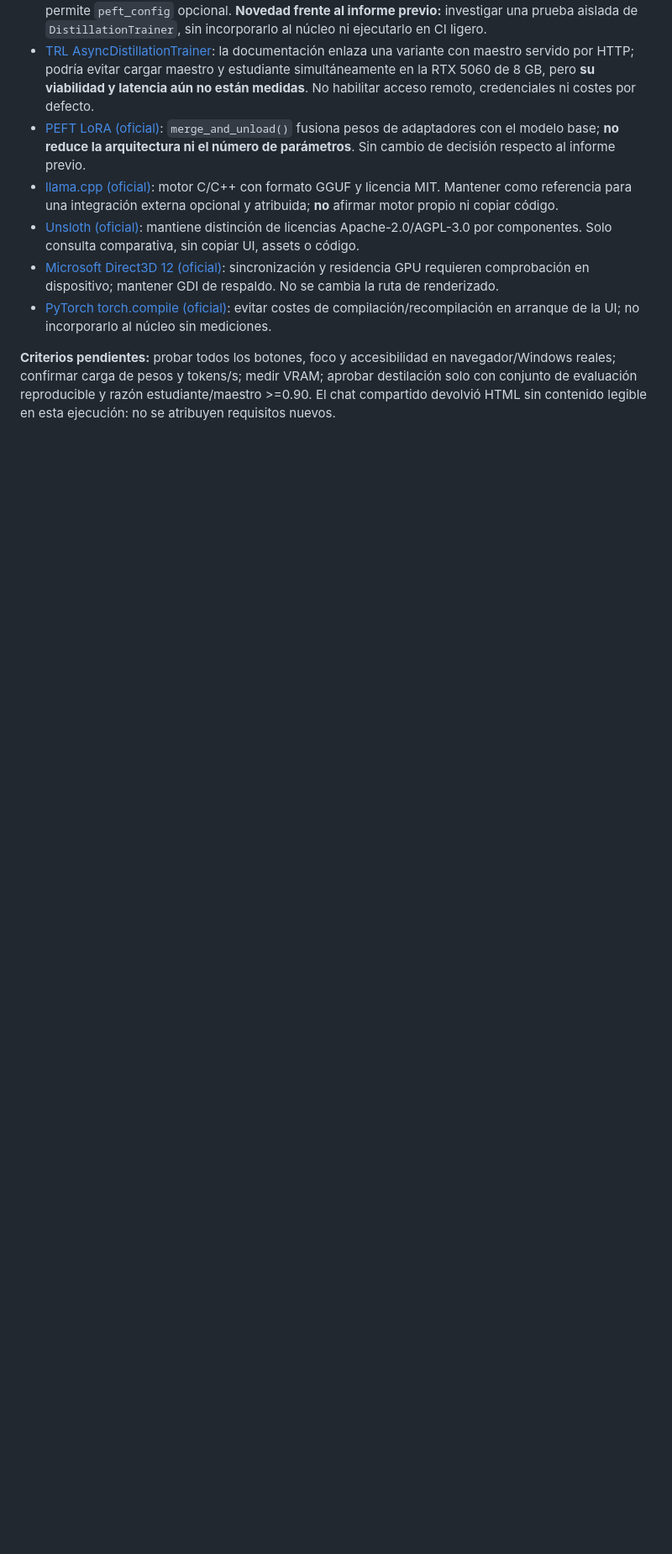
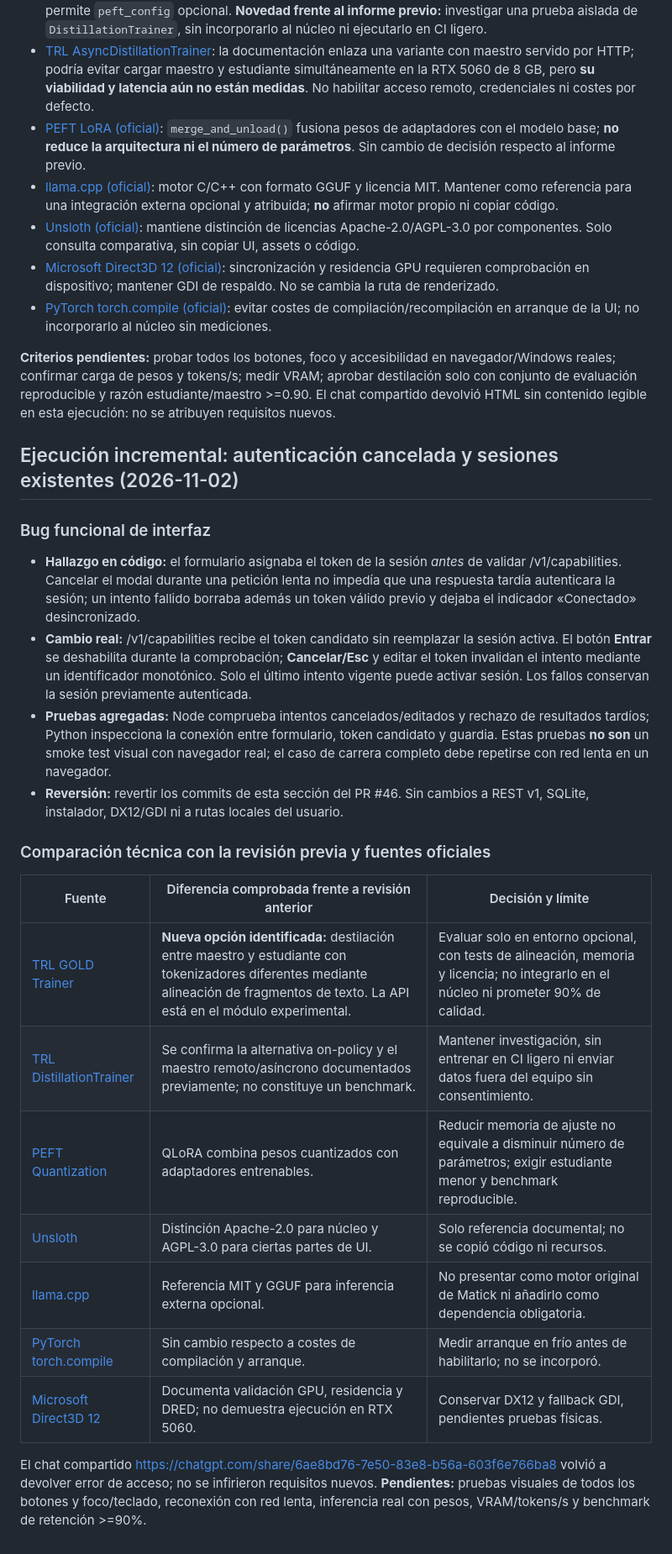
Before and after one commit to DannMorlet/IA-Local-Cursor, a Markdown page: docs/research/2026-11-02-ui-model-readiness.md, the part around the change. Shown at 84% size. GitHub-like rendering; blank space fills up the shorter version.

Commit message:
docs(research): document cancelled login race and cross-tokenizer distillation limits

```diff
--- a/docs/research/2026-11-02-ui-model-readiness.md
+++ b/docs/research/2026-11-02-ui-model-readiness.md
@@ -71,3 +71,27 @@ Se intentó abrir https://chatgpt.com/share/6ae8bd76-7e50-83e8-b56a-603f6e766ba8
 - [PyTorch torch.compile (oficial)](https://docs.pytorch.org/docs/stable/generated/torch.compile.html): evitar costes de compilación/recompilación en arranque de la UI; no incorporarlo al núcleo sin mediciones.
 
 **Criterios pendientes:** probar todos los botones, foco y accesibilidad en navegador/Windows reales; confirmar carga de pesos y tokens/s; medir VRAM; aprobar destilación solo con conjunto de evaluación reproducible y razón estudiante/maestro >=0.90. El chat compartido devolvió HTML sin contenido legible en esta ejecución: no se atribuyen requisitos nuevos.
+
+
+## Ejecución incremental: autenticación cancelada y sesiones existentes (2026-11-02)
+
+### Bug funcional de interfaz
+
+- **Hallazgo en código:** el formulario asignaba el token de la sesión *antes* de validar /v1/capabilities. Cancelar el modal durante una petición lenta no impedía que una respuesta tardía autenticara la sesión; un intento fallido borraba además un token válido previo y dejaba el indicador «Conectado» desincronizado.
+- **Cambio real:** /v1/capabilities recibe el token candidato sin reemplazar la sesión activa. El botón **Entrar** se deshabilita durante la comprobación; **Cancelar/Esc** y editar el token invalidan el intento mediante un identificador monotónico. Solo el último intento vigente puede activar sesión. Los fallos conservan la sesión previamente autenticada.
+- **Pruebas agregadas:** Node comprueba intentos cancelados/editados y rechazo de resultados tardíos; Python inspecciona la conexión entre formulario, token candidato y guardia. Estas pruebas **no son** un smoke test visual con navegador real; el caso de carrera completo debe repetirse con red lenta en un navegador.
+- **Reversión:** revertir los commits de esta sección del PR #46. Sin cambios a REST v1, SQLite, instalador, DX12/GDI ni a rutas locales del usuario.
+
+### Comparación técnica con la revisión previa y fuentes oficiales
+
+| Fuente | Diferencia comprobada frente a revisión anterior | Decisión y límite |
+| --- | --- | --- |
+| [TRL GOLD Trainer](https://huggingface.co/docs/trl/gold_trainer) | **Nueva opción identificada:** destilación entre maestro y estudiante con tokenizadores diferentes mediante alineación de fragmentos de texto. La API está en el módulo experimental. | Evaluar solo en entorno opcional, con tests de alineación, memoria y licencia; no integrarlo en el núcleo ni prometer 90% de calidad. |
+| [TRL DistillationTrainer](https://huggingface.co/docs/trl/distillation_trainer) | Se confirma la alternativa on-policy y el maestro remoto/asíncrono documentados previamente; no constituye un benchmark. | Mantener investigación, sin entrenar en CI ligero ni enviar datos fuera del equipo sin consentimiento. |
+| [PEFT Quantization](https://huggingface.co/docs/peft/developer_guides/quantization) | QLoRA combina pesos cuantizados con adaptadores entrenables. | Reducir memoria de ajuste no equivale a disminuir número de parámetros; exigir estudiante menor y benchmark reproducible. |
+| [Unsloth](https://github.com/unslothai/unsloth) | Distinción Apache-2.0 para núcleo y AGPL-3.0 para ciertas partes de UI. | Solo referencia documental; no se copió código ni recursos. |
+| [llama.cpp](https://github.com/ggml-org/llama.cpp) | Referencia MIT y GGUF para inferencia externa opcional. | No presentar como motor original de Matick ni añadirlo como dependencia obligatoria. |
+| [PyTorch torch.compile](https://docs.pytorch.org/docs/stable/generated/torch.compile.html) | Sin cambio respecto a costes de compilación y arranque. | Medir arranque en frío antes de habilitarlo; no se incorporó. |
+| [Microsoft Direct3D 12](https://learn.microsoft.com/en-us/windows/win32/direct3d12/directx-12-programming-guide) | Documenta validación GPU, residencia y DRED; no demuestra ejecución en RTX 5060. | Conservar DX12 y fallback GDI, pendientes pruebas físicas. |
+
+El chat compartido https://chatgpt.com/share/6ae8bd76-7e50-83e8-b56a-603f6e766ba8 volvió a devolver error de acceso; no se infirieron requisitos nuevos. **Pendientes:** pruebas visuales de todos los botones y foco/teclado, reconexión con red lenta, inferencia real con pesos, VRAM/tokens/s y benchmark de retención >=90%.
```
